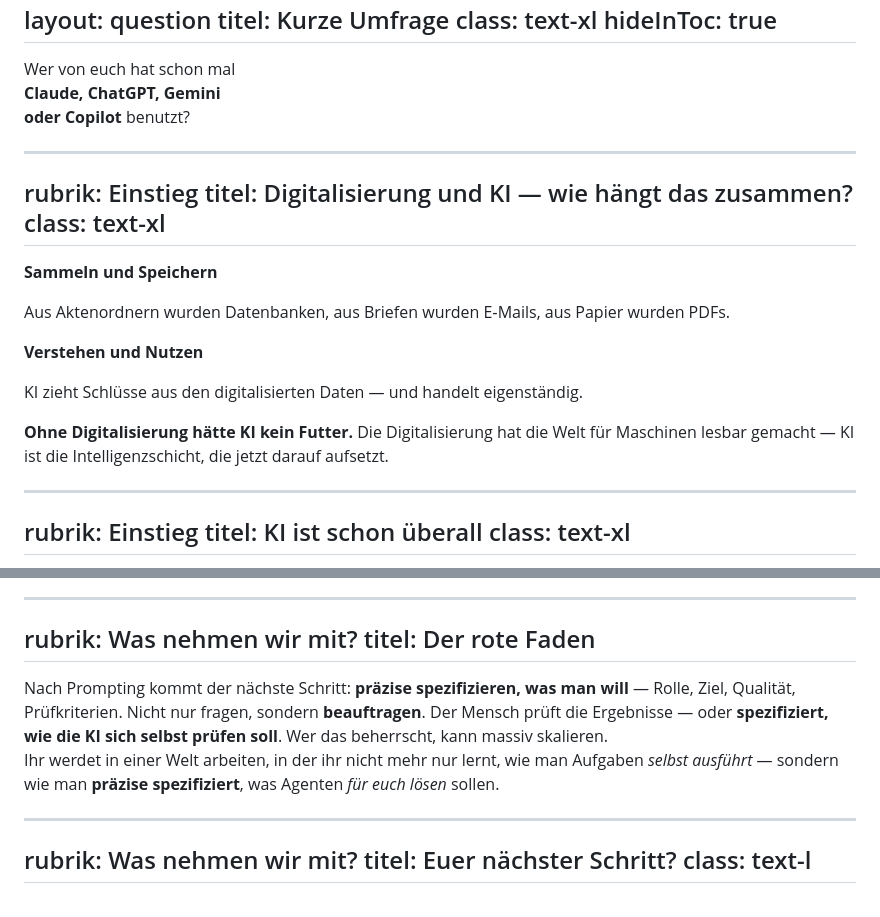
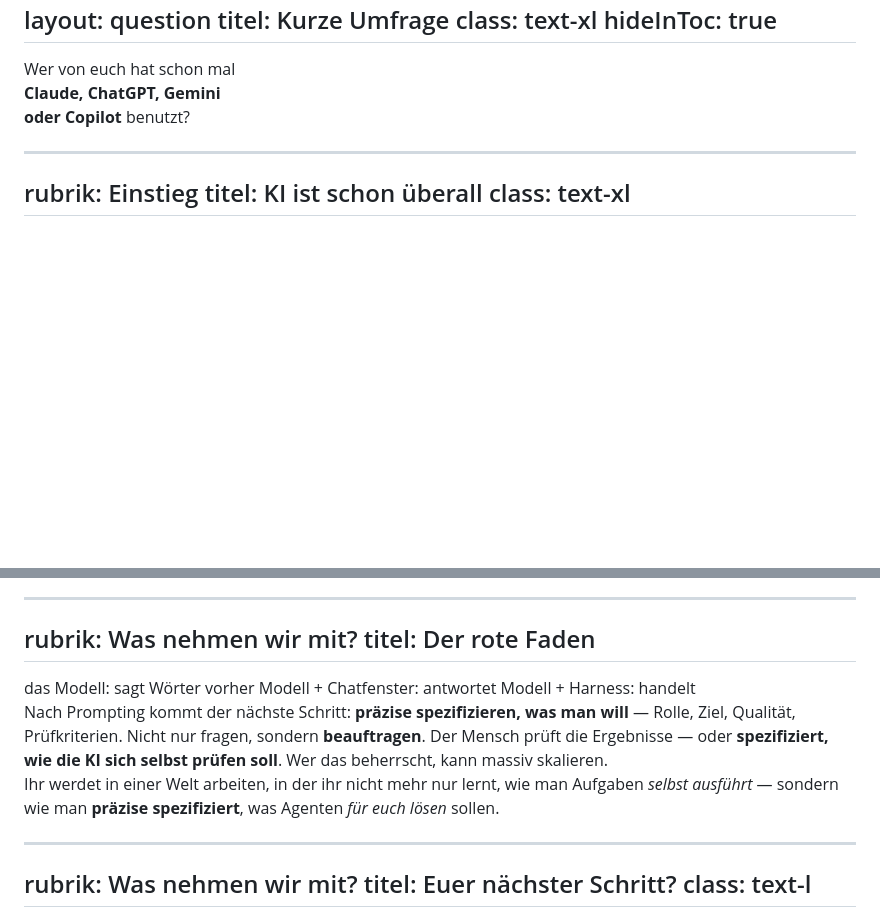
Before and after one commit to carstenlucke/schnupper, a Markdown page: presentation/slides.md, 2 parts joined by grey strips. Rendered like a GitHub page; blank space fills up the shorter version.

Commit message:
presentation: Folie „Digitalisierung und KI“ gestrichen, roter Faden neu
- Die Digitalisierungsfolie passt nicht mehr zur Dramaturgie; nach der
  Umfrage geht es direkt mit „KI ist schon überall“ weiter
- Der rote Faden folgt dem neuen Ablauf: LLM → Chatbot → KI-Agent,
  jeweils mit einer Zeile (Modell, + Chatfenster, + Harness)

Co-Authored-By: Claude Opus 5.5 <noreply@anthropic.com>

```diff
--- a/presentation/slides.md
+++ b/presentation/slides.md
@@ -45,36 +45,6 @@ Wer von euch hat schon mal <br>**Claude, ChatGPT, Gemini <br>oder Copilot** benu
 - Kurze Rufrunde: Wofür nutzt ihr das?
 - Typische Antworten: Hausaufgaben, Texte schreiben, Fragen beantworten, Übersetzen
 - "Spannend. Und genau da setzen wir heute an."
--->
-
----
-rubrik: Einstieg
-titel: Digitalisierung und KI — wie hängt das zusammen?
-class: text-xl
----
-
-<div class="thm-center thm-gruppe">
-<div class="thm-flow">
-  <Card icon="database" icon-ton="grau" titel="Digitalisierung">
-    <p><strong>Sammeln und Speichern</strong></p>
-    <p>Aus Aktenordnern wurden Datenbanken, aus Briefen wurden E&#8209;Mails, aus Papier wurden PDFs.</p>
-  </Card>
-  <FlowArrow />
-  <Card icon="brain" titel="Künstliche Intelligenz" tone="tint">
-    <p><strong>Verstehen und Nutzen</strong></p>
-    <p>KI zieht Schlüsse aus den digitalisierten Daten&nbsp;— und handelt eigenständig.</p>
-  </Card>
-</div>
-
-<Callout><strong>Ohne Digitalisierung hätte KI kein Futter.</strong> Die Digitalisierung hat die Welt für Maschinen lesbar gemacht — KI ist die Intelligenzschicht, die jetzt darauf aufsetzt.</Callout>
-</div>
-
-<!--
-- Digitalisierung ist die Infrastruktur, KI die Intelligenz
-- Passive Digitalisierung: Daten liegen nur herum (Excel, PDFs)
-- Aktive Digitalisierung: Daten ARBEITEN für uns
-- "KI ohne Digitalisierung wäre ein Gehirn ohne Augen und Ohren"
-- "Und ihr nutzt das längst, ohne darüber nachzudenken..."
 -->
 
 ---
@@ -628,11 +598,11 @@ titel: Der rote Faden
 ---
 
 <div class="thm-flow">
-  <Card icon="database" icon-ton="grau" titel="Digitalisierung" kompakt />
+  <Card icon="brain" icon-ton="grau" titel="LLM" kompakt>das Modell: sagt Wörter vorher</Card>
   <FlowArrow />
-  <Card icon="message-square" titel="LLMs" kompakt />
+  <Card icon="message-square" titel="Chatbot" kompakt>Modell + Chatfenster: antwortet</Card>
   <FlowArrow />
-  <Card icon="bot" titel="KI-Agenten" tone="tint" kompakt />
+  <Card icon="bot" titel="KI-Agent" tone="tint" kompakt>Modell + Harness: handelt</Card>
 </div>
 
 <CardGrid :cols="2" fill class="mt-4">
@@ -648,7 +618,9 @@ titel: Der rote Faden
 
 <!--
 - Den roten Faden der Vorlesung zusammenfassen
-- Digitalisierung -> LLMs -> Agenten: drei aufeinander aufbauende Schritte
+- LLM -> Chatbot -> Agent: drei aufeinander aufbauende Schritte. Das
+  Modell ist immer dasselbe Gehirn — was sich ändert, ist, was drumherum
+  gebaut ist: erst ein Chatfenster, dann ein ganzes Harness
 - Intent spezifizieren: Das ist der nächste Schritt nach Prompt Engineering
   - Nicht nur "Schreib mir einen Text" sondern "Du bist Marketing-Experte, erstelle ein Konzept mit Slogan, Zielgruppe, Tonalität..."
   - Genau das haben wir in der Demo gesehen: Die Agent-Definitionen sind präzise Spezifikationen
```
